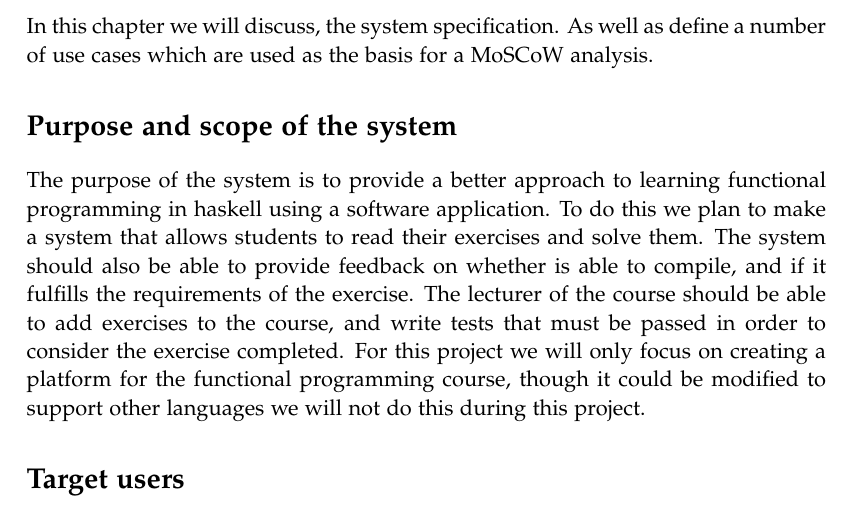
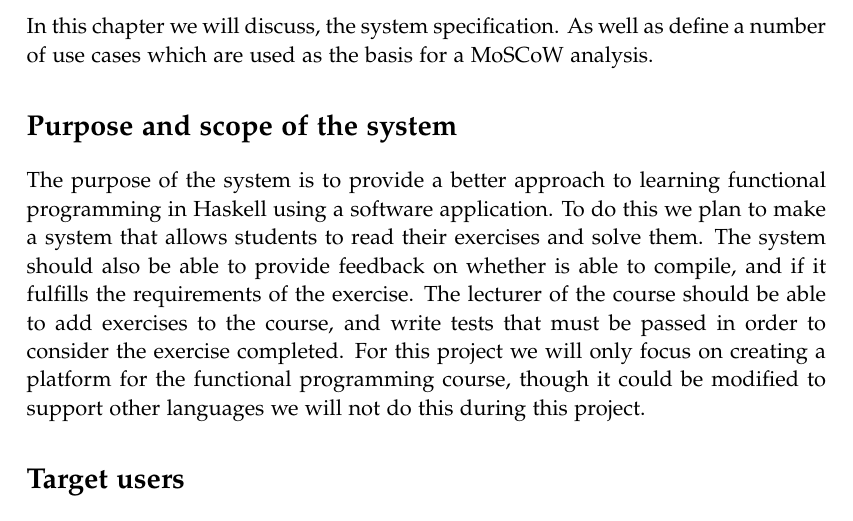
Before and after one commit to chhoumann/p7, a LaTeX thesis (report/master.tex, which reads report/sections/Chapter 3/Specification.tex): part of page 15 of 19, cut so that both start at the same text. Compiled offline with pdfLaTeX.

Commit message:
Update report/sections/Chapter 3/Specification.tex
Co-authored-by: Christian Bager Bach Houmann <christian@bagerbach.com>

```diff
--- a/report/sections/Chapter 3/Specification.tex
+++ b/report/sections/Chapter 3/Specification.tex
@@ -4,7 +4,7 @@ As well as define a number of use cases which are used as the basis for a MoSCoW
 
 
 \section*{Purpose and scope of the system }
-The purpose of the system is to provide a better approach to learning functional programming in haskell using a software application.
+The purpose of the system is to provide a better approach to learning functional programming in Haskell using a software application.
 To do this we plan to make a system that allows students to read their exercises and solve them. The system should also be able to provide feedback on whether is able to compile, and if it fulfills the requirements of the exercise. The lecturer of the course should be able to add exercises to the course, and write tests that must be passed in order to consider the exercise completed.
 For this project we will only focus on creating a platform for the functional programming course, though it could be modified to support other languages we will not do this during this project.
 
```
